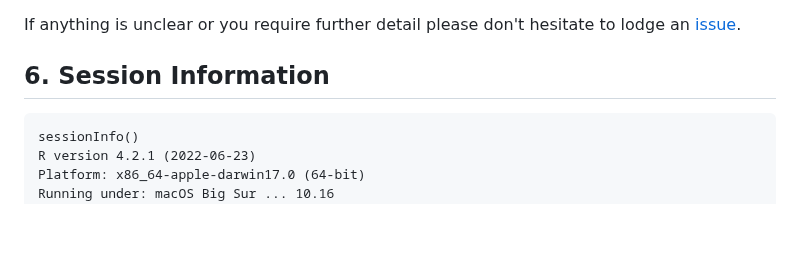
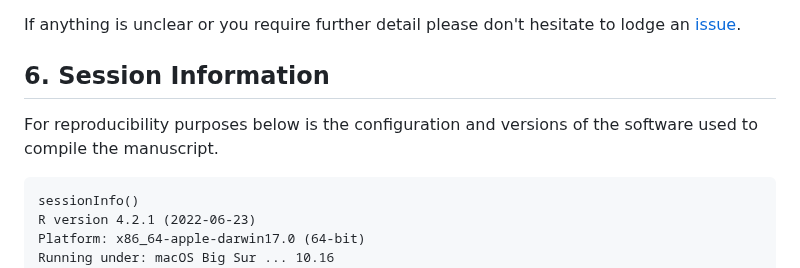
Before and after one commit to daniel1noble/ecoevo_1000, a Markdown page: README.md, the part around the change. Rendered like a GitHub page; blank space fills up the shorter version.

Commit message:
Added note for session infor

````diff
--- a/README.md
+++ b/README.md
@@ -121,6 +121,8 @@ If anything is unclear or you require further detail please don't hesitate to lo
 
 ## 6. Session Information
 
+For reproducibility purposes below is the configuration and versions of the software used to compile the manuscript.
+
 ```
 sessionInfo()
 R version 4.2.1 (2022-06-23)
````
